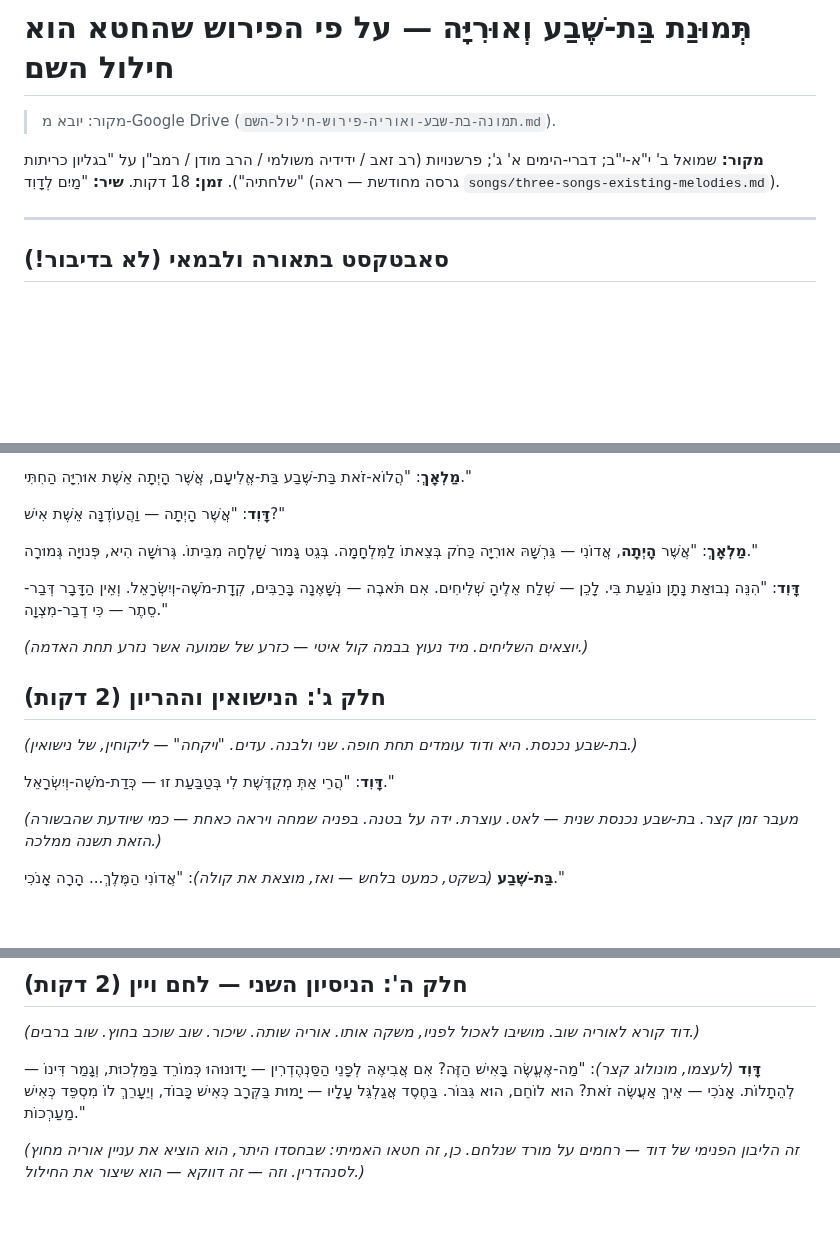
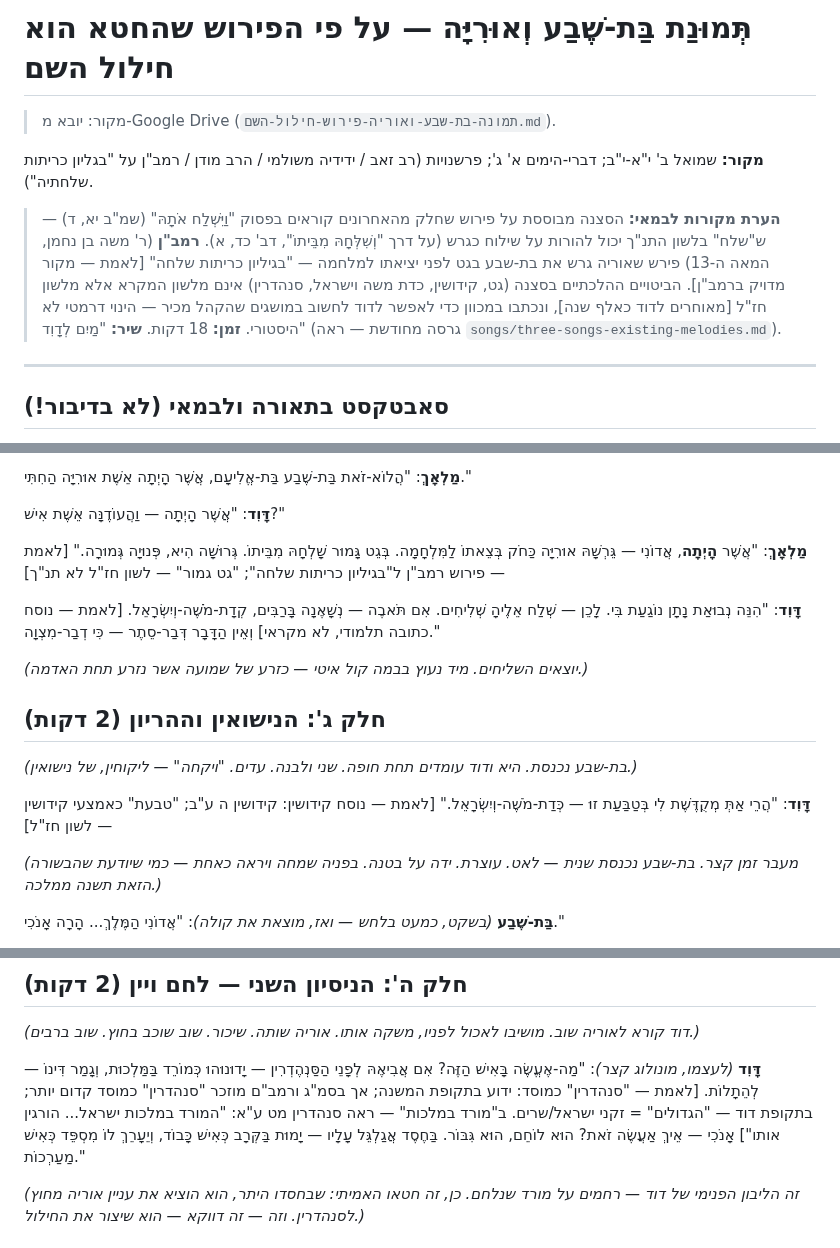
Before and after one commit to Roei-Barak/King_David, a Markdown page: scenes/scene-bathsheba-uriah.md, 3 parts joined by grey strips. GitHub-like rendering; blank space fills up the shorter version.

Commit message:
סצנת בת-שבע: הוספת סימוני [לאמת] ומקורות לביטויים הלכתיים
- הוספת הערת מקורות כללית בראש הסצנה (רמב"ן, גט, קידושין, סנהדרין)
- [לאמת] על 'גט גמור' — פירוש רמב"ן, לשון חז"ל לא תנ"ך
- [לאמת] על 'כדת משה וישראל' — נוסח כתובה תלמודי
- [לאמת] על 'טבעת + קידושין' — קידושין ה ע"ב
- [לאמת] על 'סנהדרין' — מוסד תלמודי עם הפניה למקורות

```diff
--- a/scenes/scene-bathsheba-uriah.md
+++ b/scenes/scene-bathsheba-uriah.md
@@ -3,6 +3,8 @@
 > מקור: יובא מ-Google Drive (`תמונה-בת-שבע-ואוריה-פירוש-חילול-השם.md`).
 
 **מקור:** שמואל ב' י"א-י"ב; דברי-הימים א' ג'; פרשנויות (רב זאב / ידידיה משולמי / הרב מודן / רמב"ן על "בגליון כריתות שלחתיה").
+
+> **הערת מקורות לבמאי:** הסצנה מבוססת על פירוש שחלק מהאחרונים קוראים בפסוק "וַיִּשְׁלַח אֹתָהּ" (שמ"ב יא, ד) — ש"שלח" בלשון התנ"ך יכול להורות על שילוח כגרש (על דרך "וְשִׁלְּחָהּ מִבֵּיתוֹ", דב' כד, א). **רמב"ן** (ר' משה בן נחמן, המאה ה-13) פירש שאוריה גרש את בת-שבע בגט לפני יציאתו למלחמה — "בגיליון כריתות שלחה" [לאמת — מקור מדויק ברמב"ן]. הביטויים ההלכתיים בסצנה (גט, קידושין, כדת משה וישראל, סנהדרין) אינם מלשון המקרא אלא מלשון חז"ל [מאוחרים לדוד כאלף שנה], ונכתבו במכוון כדי לאפשר לדוד לחשוב במושגים שהקהל מכיר — הינוי דרמטי לא היסטורי.
 **זמן:** 18 דקות.
 **שיר:** "מַיִם לְדָוִד" (גרסה מחודשת — ראה `songs/three-songs-existing-melodies.md`).
 
@@ -72,12 +74,12 @@
 **מַלְאָךְ**:
 "אֲשֶׁר **הָיְתָה**, אֲדוֹנִי —
 גֵּרְשָׁהּ אוּרִיָּה כַּחֹק בְּצֵאתוֹ לַמִּלְחָמָה.
-בְּגֵט גָּמוּר שָׁלְחָהּ מִבֵּיתוֹ. גְּרוּשָׁה הִיא, פְּנוּיָה גְּמוּרָה."
+בְּגֵט גָּמוּר שָׁלְחָהּ מִבֵּיתוֹ. גְּרוּשָׁה הִיא, פְּנוּיָה גְּמוּרָה." [לאמת — פירוש רמב"ן ל"בגיליון כריתות שלחה"; "גט גמור" — לשון חז"ל לא תנ"ך]
 
 **דָּוִד**:
 "הִנֵּה נְבוּאַת נָתָן נוֹגַעַת בִּי.
 לָכֵן — שְׁלַח אֵלֶיהָ שְׁלִיחִים.
-אִם תֹּאבֶה — נְשָׁאֶנָה בָּרַבִּים, קְדָת-מֹשֶׁה-וְיִשְׂרָאֵל.
+אִם תֹּאבֶה — נְשָׁאֶנָה בָּרַבִּים, קְדָת-מֹשֶׁה-וְיִשְׂרָאֵל. [לאמת — נוסח כתובה תלמודי, לא מקראי]
 וְאֵין הַדָּבָר דְּבַר-סֵתֶר — כִּי דְבַר-מִצְוָה."
 
 *(יוצאים השליחים. מיד נעוץ בבמה קול איטי — כזרע של שמועה אשר נזרע תחת האדמה.)*
@@ -86,7 +88,7 @@
 
 *(בת-שבע נכנסת. היא ודוד עומדים תחת חופה. שני ולבנה. עדים. "ויקחה" — ליקוחין, של נישואין.)*
 
-**דָּוִד**: "הֲרֵי אַתְּ מְקֻדֶּשֶׁת לִי בְּטַבַּעַת זוּ — כְּדַת-מֹשֶׁה-וְיִשְׂרָאֵל."
+**דָּוִד**: "הֲרֵי אַתְּ מְקֻדֶּשֶׁת לִי בְּטַבַּעַת זוּ — כְּדַת-מֹשֶׁה-וְיִשְׂרָאֵל." [לאמת — נוסח קידושין: קידושין ה ע"ב; "טבעת" כאמצעי קידושין — לשון חז"ל]
 
 *(מעבר זמן קצר. בת-שבע נכנסת שנית — לאט. עוצרת. ידה על בטנה. בפניה שמחה ויראה כאחת — כמי שיודעת שהבשורה הזאת תשנה ממלכה.)*
 
@@ -139,7 +141,7 @@
 
 **דָּוִד** *(לעצמו, מונולוג קצר)*:
 "מַה-אֶעֱשֶׂה בָּאִישׁ הַזֶּה?
-אִם אֲבִיאֶהּ לְפָנֵי הַסַּנְהֶדְרִין — יָדוּנוּהוּ כְּמוֹרֵד בַּמַּלְכוּת, וְגָמַר דִּינוֹ — לְהֵתָלוֹת.
+אִם אֲבִיאֶהּ לְפָנֵי הַסַּנְהֶדְרִין — יָדוּנוּהוּ כְּמוֹרֵד בַּמַּלְכוּת, וְגָמַר דִּינוֹ — לְהֵתָלוֹת. [לאמת — "סנהדרין" כמוסד: ידוע בתקופת המשנה; אך בסמ"ג ורמב"ם מוזכר "סנהדרין" כמוסד קדום יותר; בתקופת דוד — "הגדולים" = זקני ישראל/שרים. ב"מורד במלכות" — ראה סנהדרין מט ע"א: "המורד במלכות ישראל... הורגין אותו"]
 אָנֹכִי — אֵיךְ אַעֲשֶׂה זֹאת? הוּא לוֹחֵם, הוּא גִּבּוֹר.
 בַּחֶסֶד אֲגַלְגֵּל עָלָיו — יָמוּת בַּקְּרָב כְּאִישׁ כָּבוֹד, וְיֵעָרֵךְ לוֹ מִסְפֵּד כְּאִישׁ מַעַרְכוֹת."
 
```
